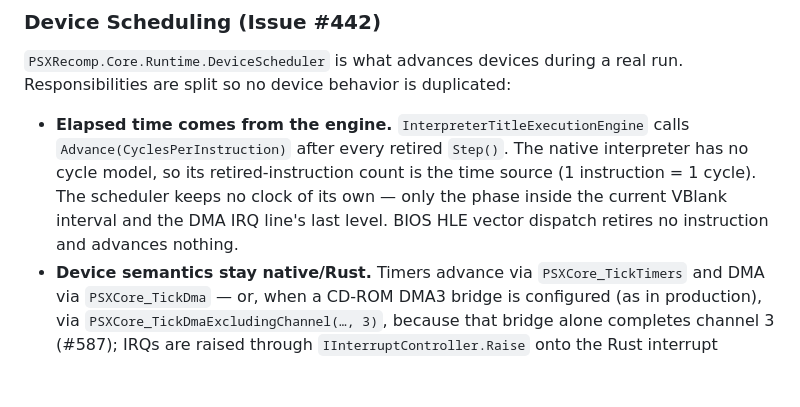
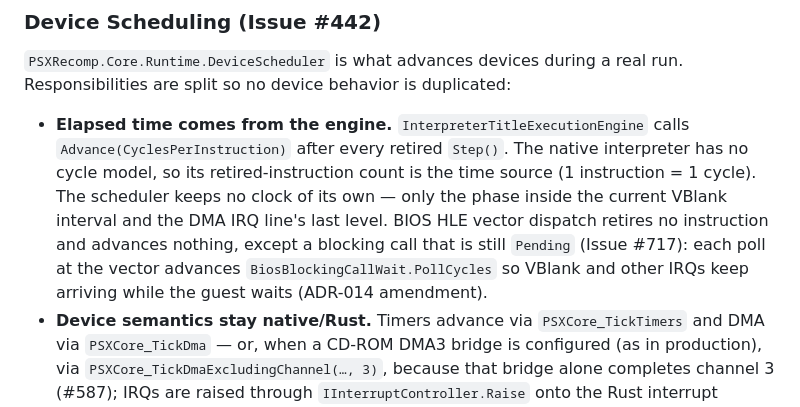
Before and after one commit to mao2009/PSXRecompStudio, a Markdown page: docs/runtime/architecture.md, the part around the change. Rendered like a GitHub page; blank space fills up the shorter version.

```diff
--- a/docs/runtime/architecture.md
+++ b/docs/runtime/architecture.md
@@ -392,7 +392,10 @@ run. Responsibilities are split so no device behavior is duplicated:
   interpreter has no cycle model, so its retired-instruction count is the time
   source (1 instruction = 1 cycle). The scheduler keeps no clock of its own —
   only the phase inside the current VBlank interval and the DMA IRQ line's last
-  level. BIOS HLE vector dispatch retires no instruction and advances nothing.
+  level. BIOS HLE vector dispatch retires no instruction and advances nothing,
+  except a blocking call that is still `Pending` (Issue #717): each poll at the
+  vector advances `BiosBlockingCallWait.PollCycles` so VBlank and other IRQs keep
+  arriving while the guest waits (ADR-014 amendment).
 - **Device semantics stay native/Rust.** Timers advance via `PSXCore_TickTimers`
   and DMA via `PSXCore_TickDma` — or, when a CD-ROM DMA3 bridge is configured
   (as in production), via `PSXCore_TickDmaExcludingChannel(…, 3)`, because
```
Also changed, not shown: ARCHITECTURE.md (+3 -1 lines), docs/adr/014-bios-hle-runtime-contract.md (+39 -0 lines).
